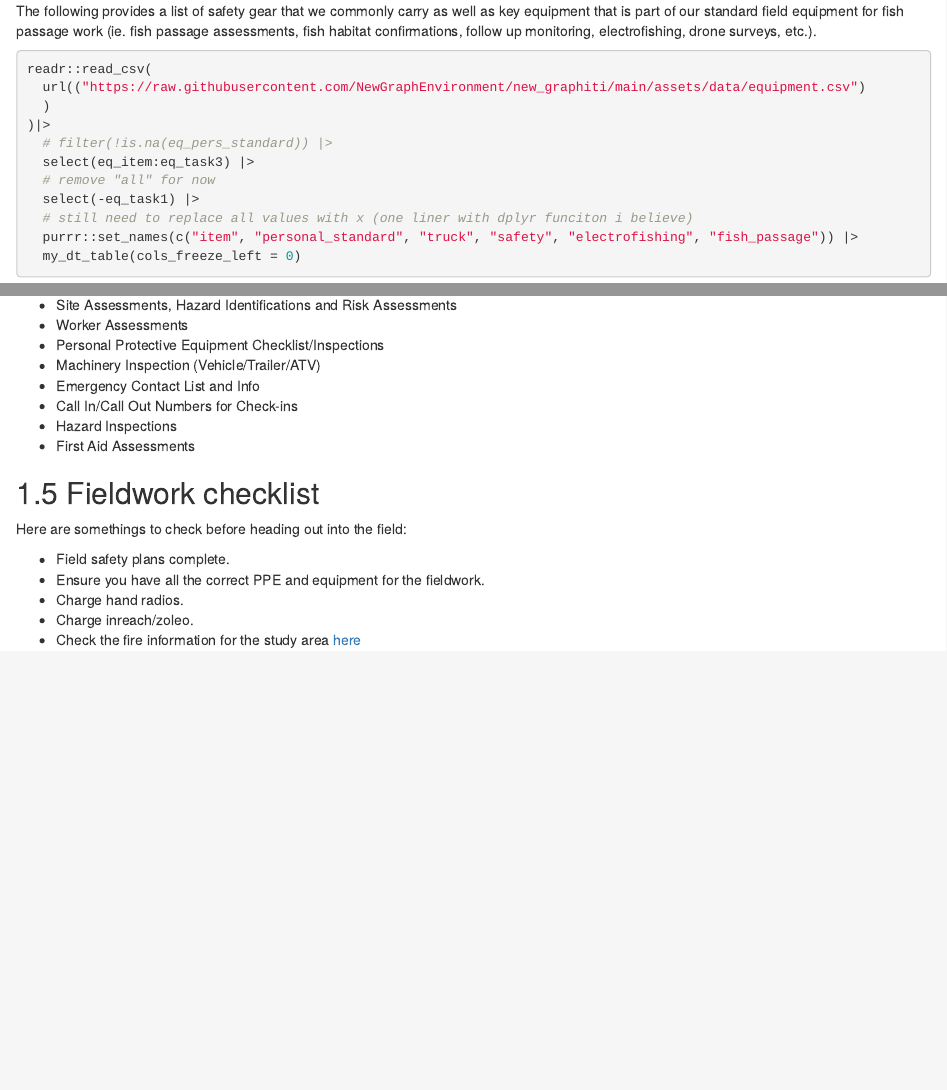
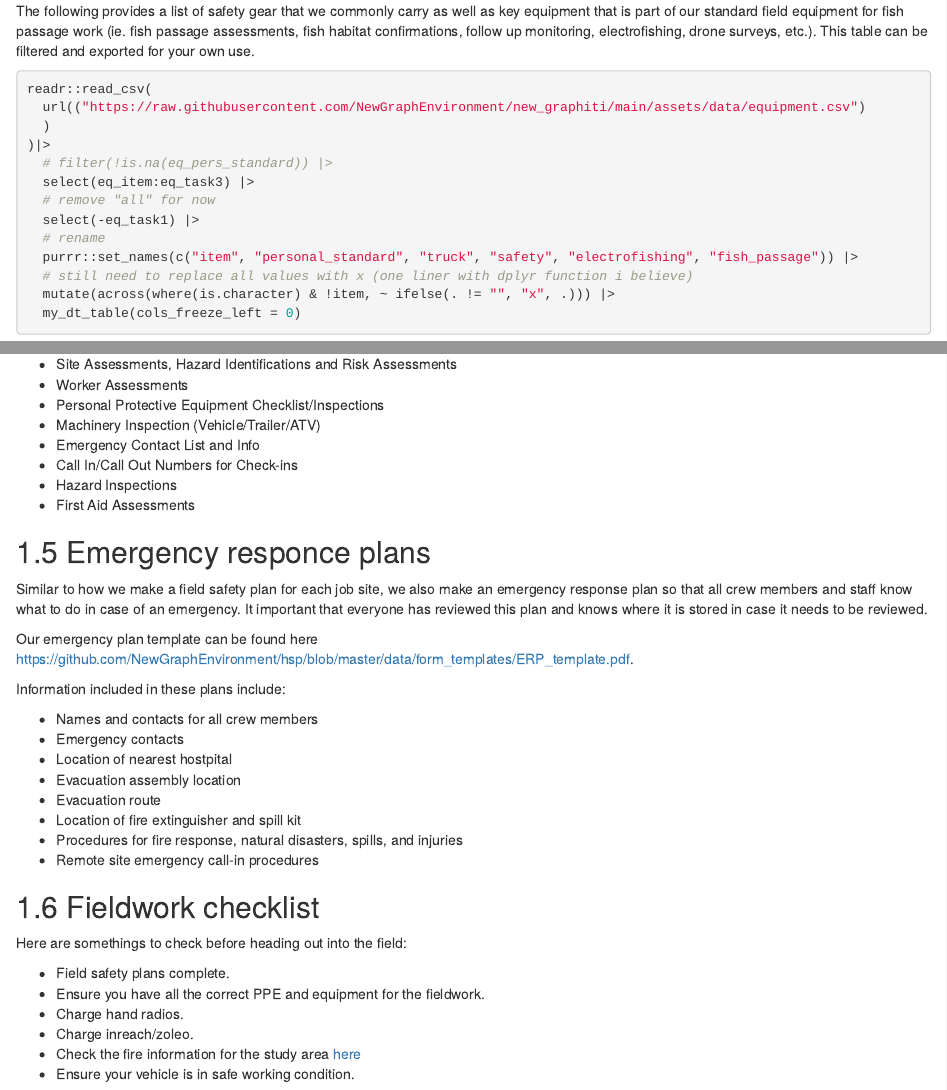
Before and after one commit to NewGraphEnvironment/fish_passage_guidebook, an R Markdown document (0150-safety-equipment.Rmd): the page in a window 1100 px wide, from 800 px down, and a second part further down, joined at a grey line. Rendered offline with R 4.5, knitr and Pandoc, with nearby package versions; drawn as R Markdown's standard HTML page in place of the format the file asks for; some code elsewhere in the file could not run offline.

Commit message:
added emergency response plan. fixed table

````diff
--- a/0150-safety-equipment.Rmd
+++ b/0150-safety-equipment.Rmd
@@ -23,7 +24,7 @@ Call, text or in reach emergency contact each morning to share the plan for the
 
 ## Safety Gear
 
-The following provides a list of safety gear that we commonly carry as well as key equipment that is part of our standard field equipment for fish passage work (ie. fish passage assessments, fish habitat confirmations, follow up monitoring, electrofishing, drone surveys, etc.).
+The following provides a list of safety gear that we commonly carry as well as key equipment that is part of our standard field equipment for fish passage work (ie. fish passage assessments, fish habitat confirmations, follow up monitoring, electrofishing, drone surveys, etc.). This table can be filtered and exported for your own use.
 
 ```{r ppe, eval=T}
 readr::read_csv(
@@ -34,8 +35,10 @@ readr::read_csv(
   select(eq_item:eq_task3) |>
   # remove "all" for now
   select(-eq_task1) |>
-  # still need to replace all values with x (one liner with dplyr funciton i believe)
+  # rename
   purrr::set_names(c("item", "personal_standard", "truck", "safety", "electrofishing", "fish_passage")) |>
+  # still need to replace all values with x (one liner with dplyr function i believe)
+  mutate(across(where(is.character) & !item, ~ ifelse(. != "", "x", .))) |>
   my_dt_table(cols_freeze_left = 0)
 ```
 
@@ -60,8 +63,22 @@ A copy of our tailboard can be found here https://github.com/NewGraphEnvironment
 - First Aid Assessments
 
 
+## Emergency responce plans
 
+Similar to how we make a field safety plan for each job site, we also make an emergency response plan so that all crew members and staff know what to do in case of an emergency. It important that everyone has reviewed this plan and knows where it is stored in case it needs to be reviewed.
 
+Our emergency plan template can be found here https://github.com/NewGraphEnvironment/hsp/blob/master/data/form_templates/ERP_template.pdf.
+
+Information included in these plans include:
+
+- Names and contacts for all crew members
+- Emergency contacts
+- Location of nearest hostpital
+- Evacuation assembly location
+- Evacuation route
+- Location of fire extinguisher and spill kit
+- Procedures for fire response, natural disasters, spills, and injuries
+- Remote site emergency call-in procedures
 
 ## Fieldwork checklist
 
@@ -72,3 +89,4 @@ Here are somethings to check before heading out into the field:
 - Charge hand radios.
 - Charge inreach/zoleo.
 - Check the fire information for the study area [here](https://wildfiresituation.nrs.gov.bc.ca/map)
+- Ensure your vehicle is in safe working condition.
````
Also changed, not shown: 0150-safety-equipment.Rmd (3 more changed lines).
